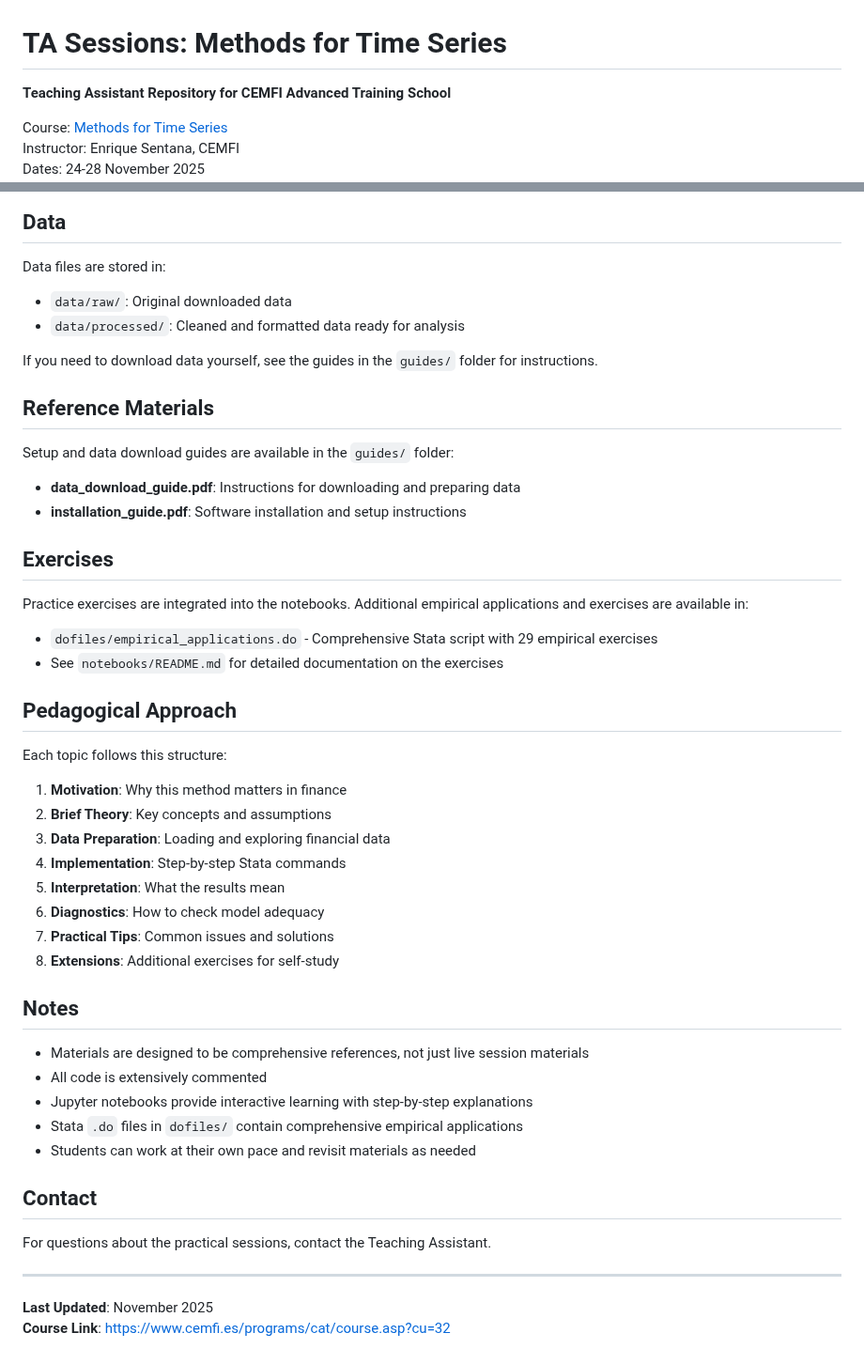
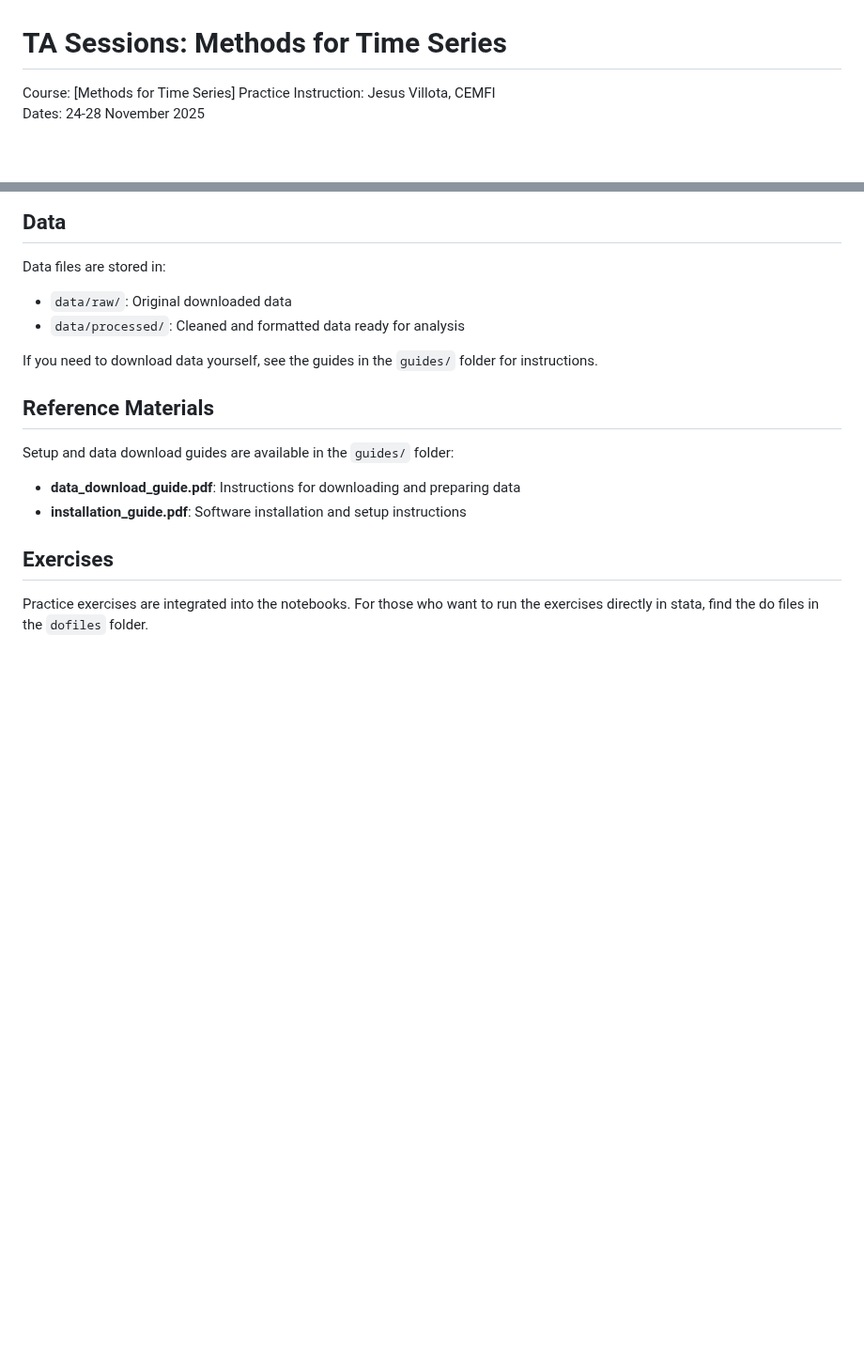
Before and after one commit to jesusvillota/TA_Time_Series_Methods, a Markdown page: README.md, 2 parts joined by grey strips. Shown at 94% size. GitHub-like rendering; blank space fills up the shorter version.

Commit message:
Update README with course information changes
- Update course dates and session times
- Simplify course description and remove redundant sections
- Update contact information to reflect practice instruction
- Streamline exercises section

```diff
--- a/README.md
+++ b/README.md
@@ -1,7 +1,5 @@
 # TA Sessions: Methods for Time Series
 
-**Teaching Assistant Repository for CEMFI Advanced Training School**
-
-Course: [Methods for Time Series](https://www.cemfi.es/programs/cat/course.asp?cu=32)
-Instructor: Enrique Sentana, CEMFI
+Course: [Methods for Time Series]
+Practice Instruction: Jesus Villota, CEMFI
 Dates: 24-28 November 2025
@@ -138,36 +133,4 @@ Setup and data download guides are available in the `guides/` folder:
 
 ## Exercises
 
-Practice exercises are integrated into the notebooks. Additional empirical applications and exercises are available in:
-- `dofiles/empirical_applications.do` - Comprehensive Stata script with 29 empirical exercises
-- See `notebooks/README.md` for detailed documentation on the exercises
-
-## Pedagogical Approach
-
-Each topic follows this structure:
-
-1. **Motivation**: Why this method matters in finance
-2. **Brief Theory**: Key concepts and assumptions
-3. **Data Preparation**: Loading and exploring financial data
-4. **Implementation**: Step-by-step Stata commands
-5. **Interpretation**: What the results mean
-6. **Diagnostics**: How to check model adequacy
-7. **Practical Tips**: Common issues and solutions
-8. **Extensions**: Additional exercises for self-study
-
-## Notes
-
-- Materials are designed to be comprehensive references, not just live session materials
-- All code is extensively commented
-- Jupyter notebooks provide interactive learning with step-by-step explanations
-- Stata `.do` files in `dofiles/` contain comprehensive empirical applications
-- Students can work at their own pace and revisit materials as needed
-
-## Contact
-
-For questions about the practical sessions, contact the Teaching Assistant.
-
----
-
-**Last Updated**: November 2025
-**Course Link**: https://www.cemfi.es/programs/cat/course.asp?cu=32
+Practice exercises are integrated into the notebooks. For those who want to run the exercises directly in stata, find the do files in the `dofiles` folder.
```
Also changed, not shown: other parts of README.md (+2 -5 lines).
